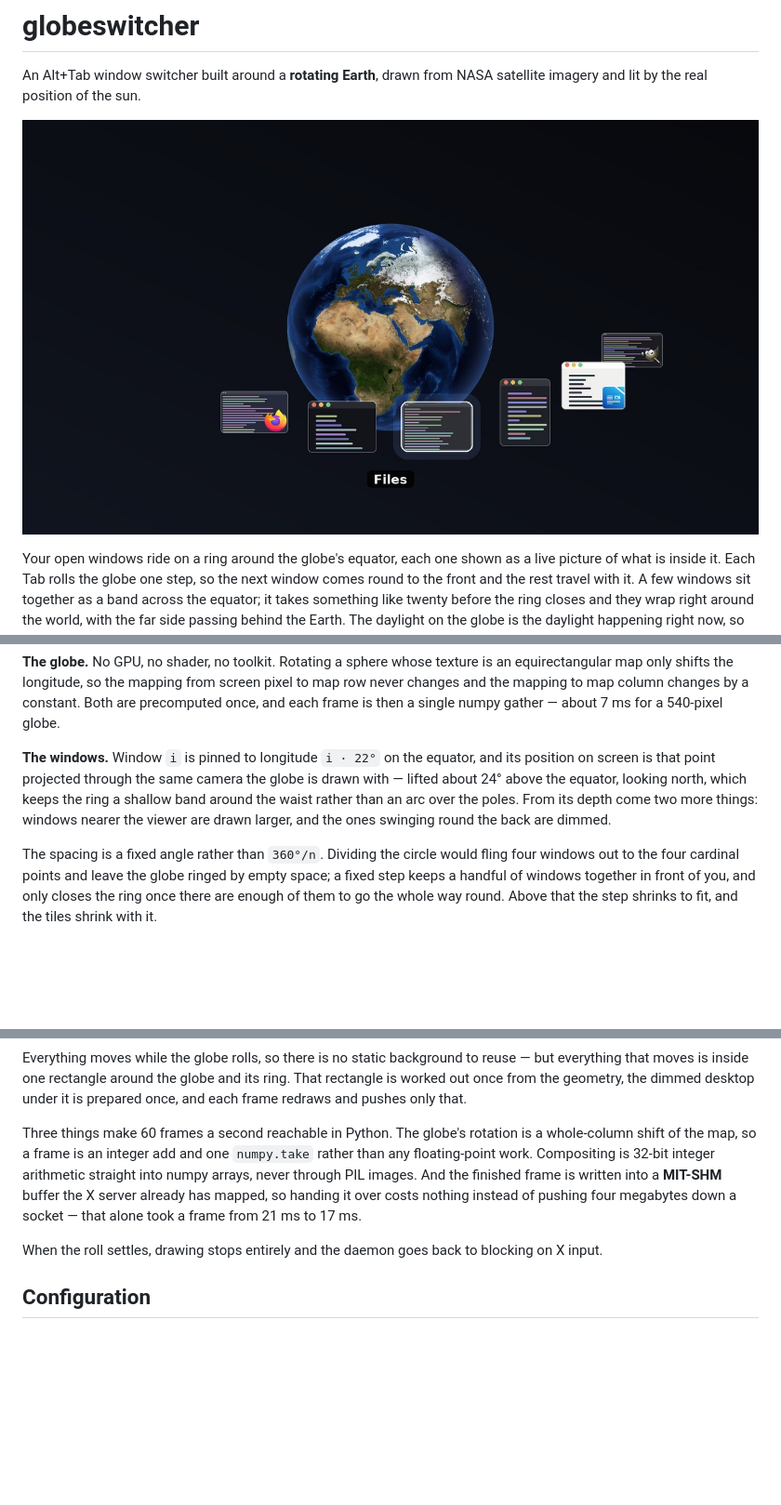
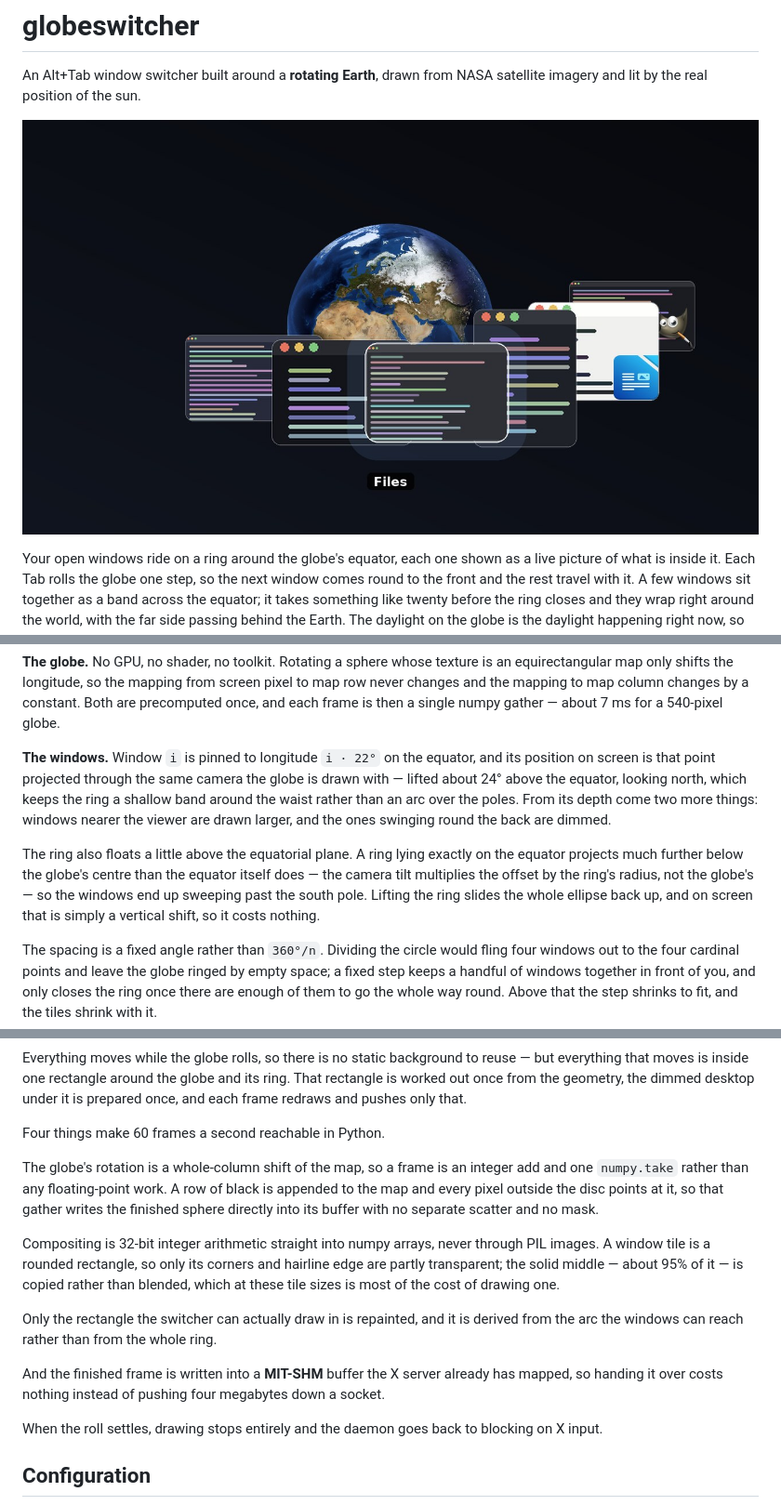
Before and after one commit to maxbrito500/globeswitcher, a Markdown page: README.md, 3 parts joined by grey strips. Shown at 93% size. GitHub-like rendering; pictures changed too: docs/preview.jpg; blank space fills up the shorter version.

```diff
--- a/README.md
+++ b/README.md
@@ -98,6 +98,13 @@ keeps the ring a shallow band around the waist rather than an arc over the
 poles. From its depth come two more things: windows nearer the viewer are
 drawn larger, and the ones swinging round the back are dimmed.
 
+The ring also floats a little above the equatorial plane. A ring lying exactly
+on the equator projects much further below the globe's centre than the equator
+itself does — the camera tilt multiplies the offset by the ring's radius, not
+the globe's — so the windows end up sweeping past the south pole. Lifting the
+ring slides the whole ellipse back up, and on screen that is simply a vertical
+shift, so it costs nothing.
+
 The spacing is a fixed angle rather than `360°/n`. Dividing the circle would
 fling four windows out to the four cardinal points and leave the globe ringed
 by empty space; a fixed step keeps a handful of windows together in front of
@@ -143,13 +150,26 @@ its ring. That rectangle is worked out once from the geometry, the dimmed
 desktop under it is prepared once, and each frame redraws and pushes only
 that.
 
-Three things make 60 frames a second reachable in Python. The globe's rotation
-is a whole-column shift of the map, so a frame is an integer add and one
-`numpy.take` rather than any floating-point work. Compositing is 32-bit
-integer arithmetic straight into numpy arrays, never through PIL images. And
-the finished frame is written into a **MIT-SHM** buffer the X server already
-has mapped, so handing it over costs nothing instead of pushing four megabytes
-down a socket — that alone took a frame from 21 ms to 17 ms.
+Four things make 60 frames a second reachable in Python.
+
+The globe's rotation is a whole-column shift of the map, so a frame is an
+integer add and one `numpy.take` rather than any floating-point work. A row of
+black is appended to the map and every pixel outside the disc points at it, so
+that gather writes the finished sphere directly into its buffer with no
+separate scatter and no mask.
+
+Compositing is 32-bit integer arithmetic straight into numpy arrays, never
+through PIL images. A window tile is a rounded rectangle, so only its corners
+and hairline edge are partly transparent; the solid middle — about 95% of it —
+is copied rather than blended, which at these tile sizes is most of the cost
+of drawing one.
+
+Only the rectangle the switcher can actually draw in is repainted, and it is
+derived from the arc the windows can reach rather than from the whole ring.
+
+And the finished frame is written into a **MIT-SHM** buffer the X server
+already has mapped, so handing it over costs nothing instead of pushing four
+megabytes down a socket.
 
 When the roll settles, drawing stops entirely and the daemon goes back to
 blocking on X input.
```
Also changed, not shown: other parts of README.md (+10 -3 lines), 2 other files.
